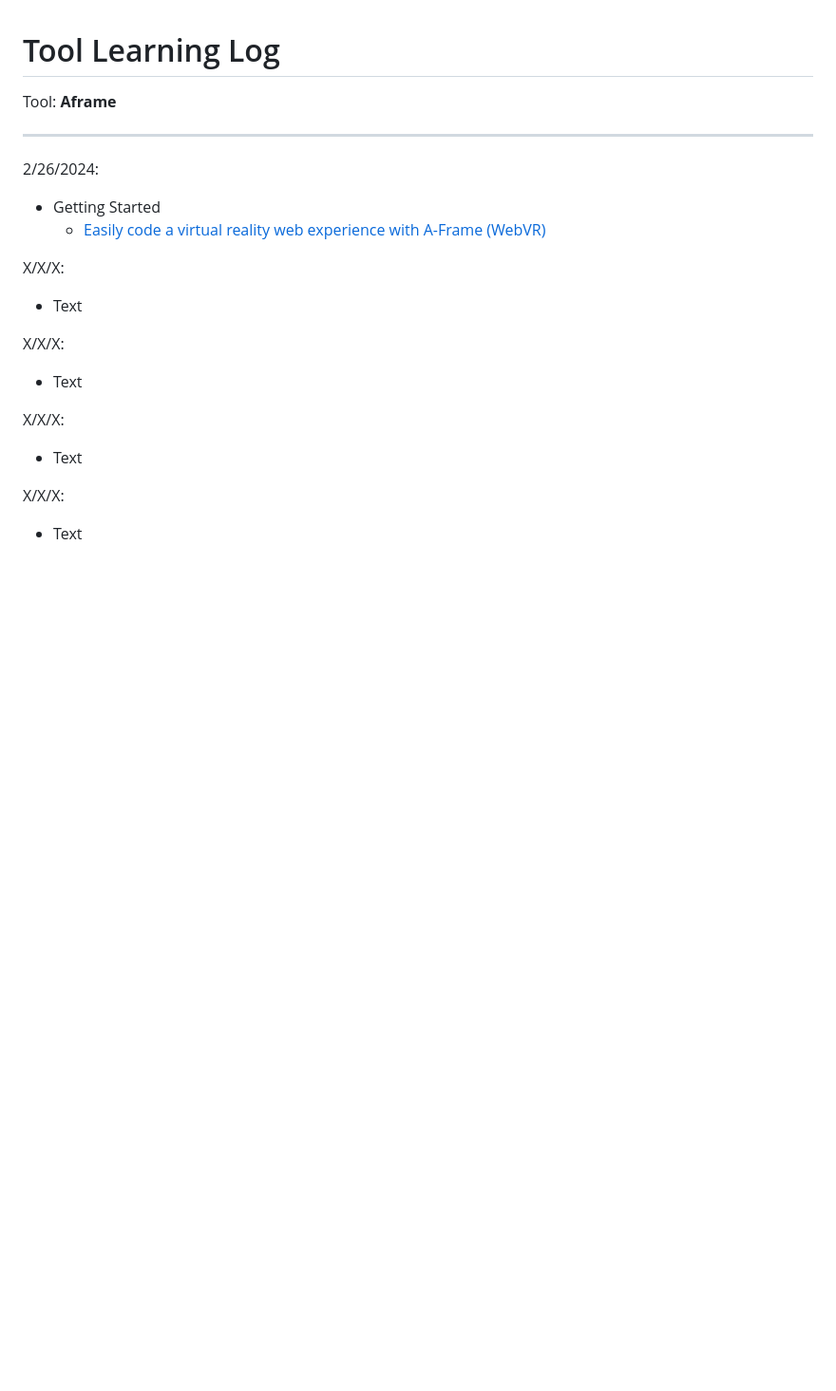
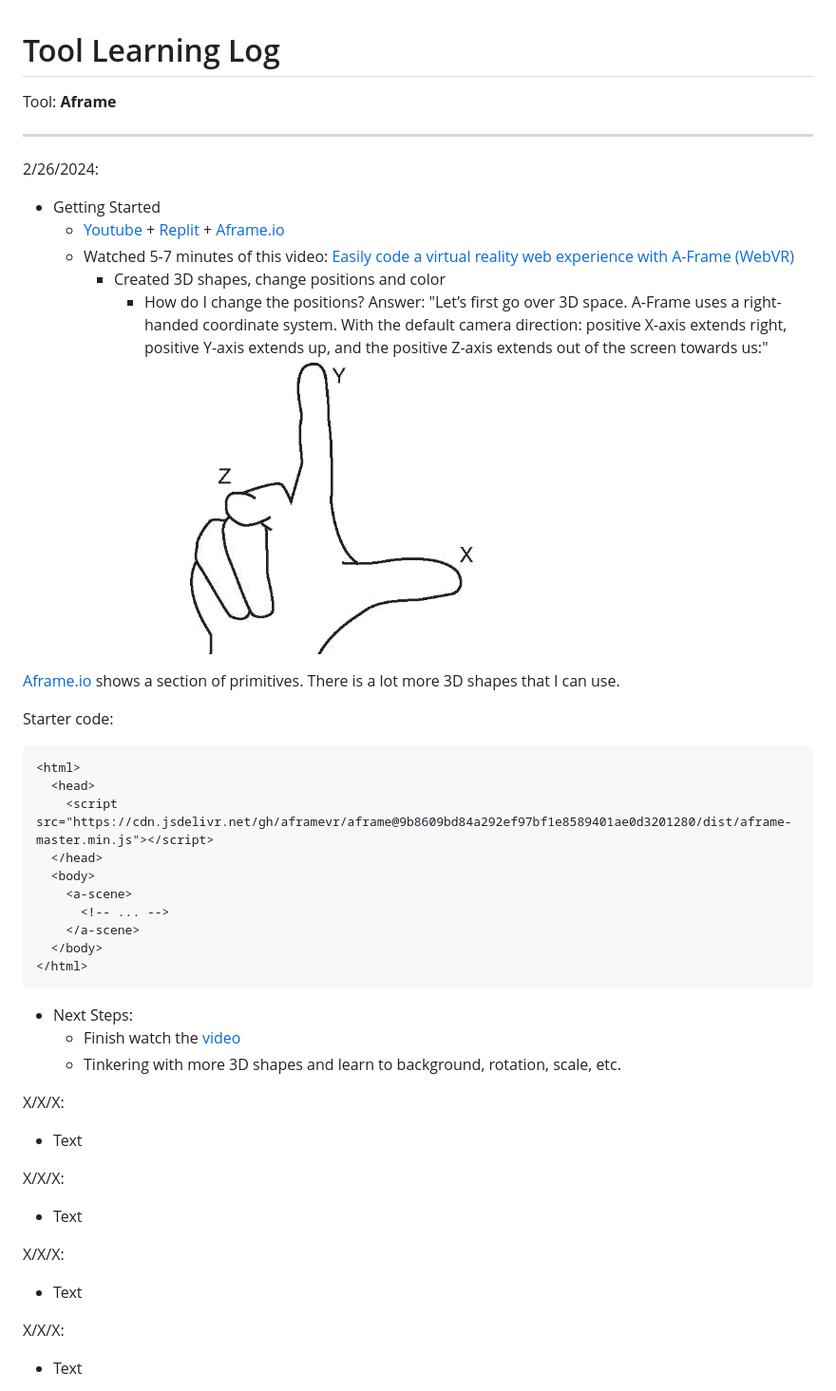
Before and after one commit to nancyc0337/sep10-freedom-project, a Markdown page: tool/learning-log.md, the part around the change. Shown: that part at 95% size. Drawn GitHub-style; pictures changed too: tool/image.png (added); blank space fills up the shorter version.

Commit message:
edit tool

````diff
--- a/tool/learning-log.md
+++ b/tool/learning-log.md
@@ -6,8 +6,31 @@ Tool: **Aframe**
 
 2/26/2024:
 * Getting Started
-  * [Easily code a virtual reality web experience with A-Frame (WebVR)](https://youtu.be/jhEfT9YjLcU?si=7MmcYtvEusZUHGti)
+  * [Youtube](https://youtu.be/jhEfT9YjLcU?si=7MmcYtvEusZUHGti) + [Replit](Replit.com) + [Aframe.io](aframe.io)
+  * Watched 5-7 minutes of this video: [Easily code a virtual reality web experience with A-Frame (WebVR)](https://youtu.be/jhEfT9YjLcU?si=7MmcYtvEusZUHGti)
+    * Created 3D shapes, change positions and color
+      * How do I change the positions?
+      Answer: "Let’s first go over 3D space. A-Frame uses a right-handed coordinate system. With the default camera direction: positive X-axis extends right, positive Y-axis extends up, and the positive Z-axis extends out of the screen towards us:"
+![Alt text](image.png)
 
+[Aframe.io](aframe.io) shows a section of primitives. There is a lot more 3D shapes that I can use.
+
+Starter code:
+```html
+<html>
+  <head>
+    <script src="https://cdn.jsdelivr.net/gh/aframevr/aframe@9b8609bd84a292ef97bf1e8589401ae0d3201280/dist/aframe-master.min.js"></script>
+  </head>
+  <body>
+    <a-scene>
+      <!-- ... -->
+    </a-scene>
+  </body>
+</html>
+```
+ * Next Steps:
+   * Finish watch the [video](https://youtu.be/jhEfT9YjLcU?si=7MmcYtvEusZUHGti)
+   * Tinkering with more 3D shapes and learn to background, rotation, scale, etc.
 
 X/X/X:
 * Text
````
Also changed, not shown: tool/image-1.png (added).
